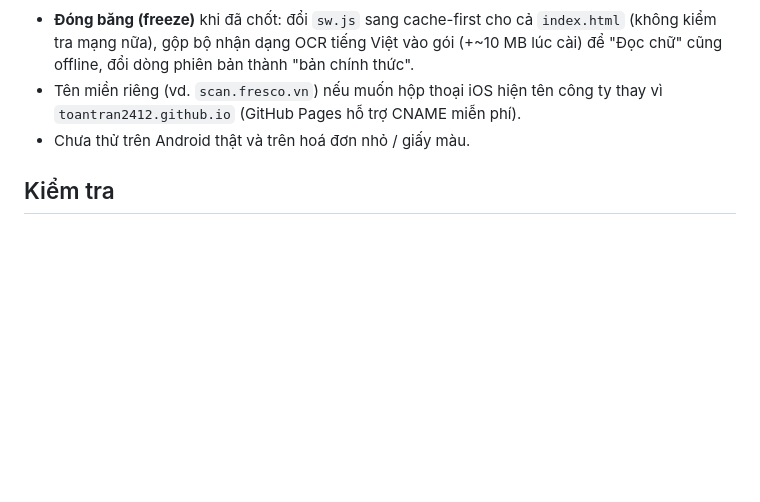
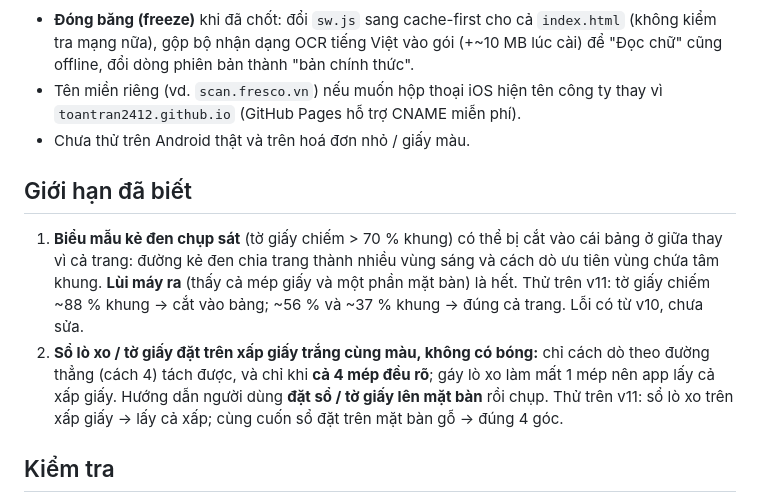
Before and after one commit to toantran2412/Scan-FJ, a Markdown page: README.md, the part around the change. Drawn GitHub-style; blank space fills up the shorter version.

Commit message:
README: thêm mục "Giới hạn đã biết"
- Biểu mẫu kẻ đen chụp sát (> 70 % khung) có thể bị cắt vào bảng; lùi
  máy ra là hết (thử v11: ~88 % khung sai, ~56 % và ~37 % đúng)
- Sổ lò xo / tờ giấy trên xấp giấy cùng màu, không bóng: đường thẳng chỉ
  bắt được khi 4 mép đều rõ, gáy lò xo làm mất 1 mép; hướng dẫn đặt lên
  mặt bàn (thử v11: trên xấp sai, trên mặt bàn đúng)
- Không đổi index.html/sw.js nên giữ nguyên APP_VERSION/CACHE (v11)

Co-Authored-By: Claude Opus 5.5 <noreply@anthropic.com>

```diff
--- a/README.md
+++ b/README.md
@@ -57,6 +57,11 @@ IndexedDB `fresco-scan` phiên bản 2, hai store: `docs` (`id,name,created,orde
 - Tên miền riêng (vd. `scan.fresco.vn`) nếu muốn hộp thoại iOS hiện tên công ty thay vì `toantran2412.github.io` (GitHub Pages hỗ trợ CNAME miễn phí).
 - Chưa thử trên Android thật và trên hoá đơn nhỏ / giấy màu.
 
+## Giới hạn đã biết
+
+1. **Biểu mẫu kẻ đen chụp sát** (tờ giấy chiếm > 70 % khung) có thể bị cắt vào cái bảng ở giữa thay vì cả trang: đường kẻ đen chia trang thành nhiều vùng sáng và cách dò ưu tiên vùng chứa tâm khung. **Lùi máy ra** (thấy cả mép giấy và một phần mặt bàn) là hết. Thử trên v11: tờ giấy chiếm ~88 % khung → cắt vào bảng; ~56 % và ~37 % khung → đúng cả trang. Lỗi có từ v10, chưa sửa.
+2. **Sổ lò xo / tờ giấy đặt trên xấp giấy trắng cùng màu, không có bóng:** chỉ cách dò theo đường thẳng (cách 4) tách được, và chỉ khi **cả 4 mép đều rõ**; gáy lò xo làm mất 1 mép nên app lấy cả xấp giấy. Hướng dẫn người dùng **đặt sổ / tờ giấy lên mặt bàn** rồi chụp. Thử trên v11: sổ lò xo trên xấp giấy → lấy cả xấp; cùng cuốn sổ đặt trên mặt bàn gỗ → đúng 4 góc.
+
 ## Kiểm tra
 
 `tests/test_flow.py` (Playwright, Chromium headless, khung hình điện thoại 400×860): tạo 2 tài liệu từ một ảnh, giữ trang, xuất PDF, tải lại trang kiểm tra dữ liệu còn; rồi tự dựng **ảnh thử 2** bằng Pillow (tờ A4 có chữ xoay 11° nằm trên xấp giấy lớn hơn 3 % mỗi chiều, góc trên trái chạm tờ giấy khác, nền gỗ tối) và xác nhận từng góc dò được nằm **phía trong** tờ trên cùng: so khoảng cách tới tâm tờ thật, góc dò được không lố ra ngoài quá 0,3 % và không lọt vào trong quá 2 % (tính theo khung) – nên phân biệt được tờ trên cùng với mép xấp giấy (lố ra 0,8–1,6 %). **Ảnh thử 3**: cuốn sổ bìa trắng bằng 70 % kích thước xấp giấy, nằm trên xấp giấy trắng cùng màu, không có bóng – kiểm tra 4 góc cuốn sổ theo cùng cách đo. Chạy trên Windows, trong **PowerShell**, tại thư mục gốc repo (dùng `python`, không phải `python3`):
```
